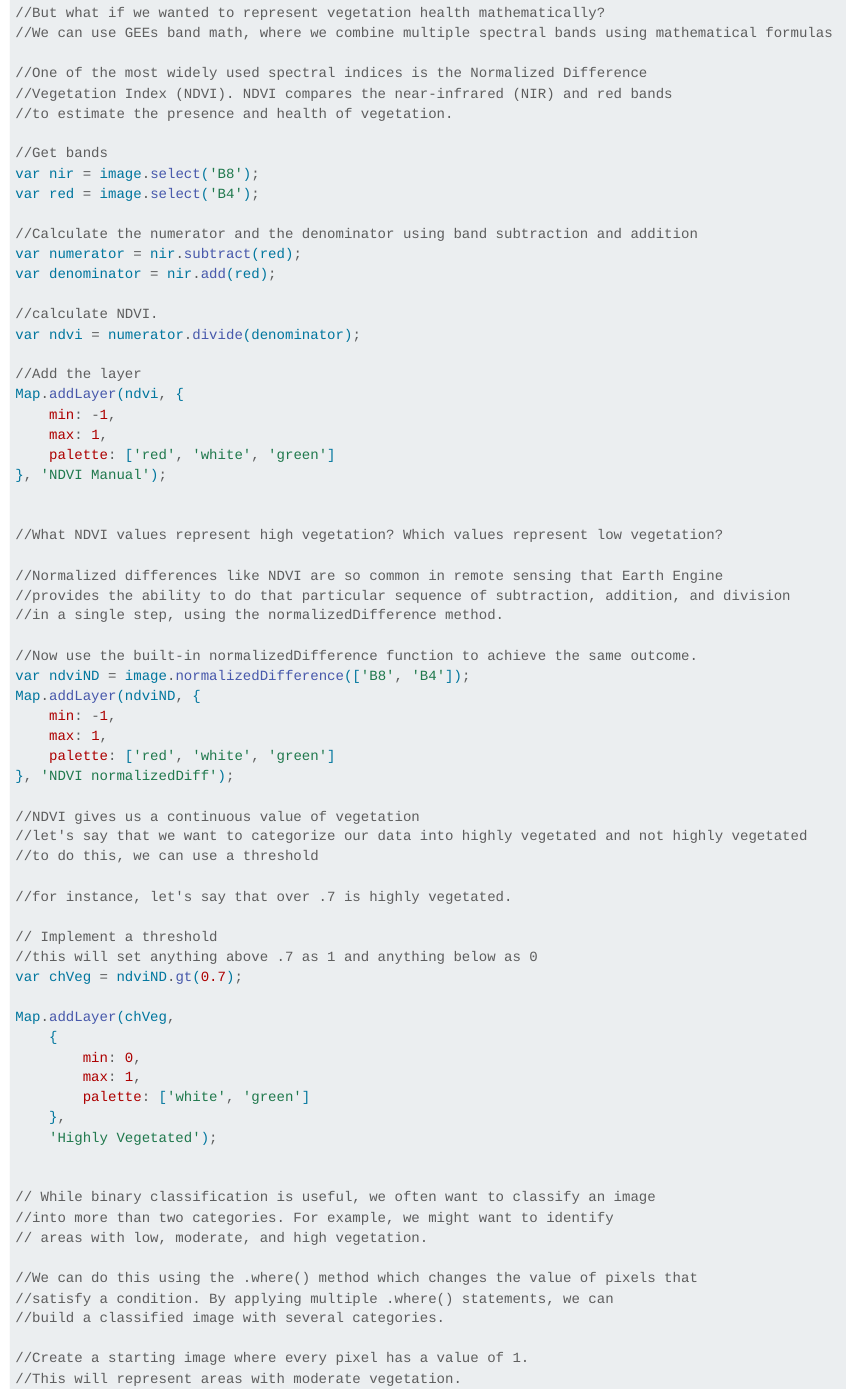
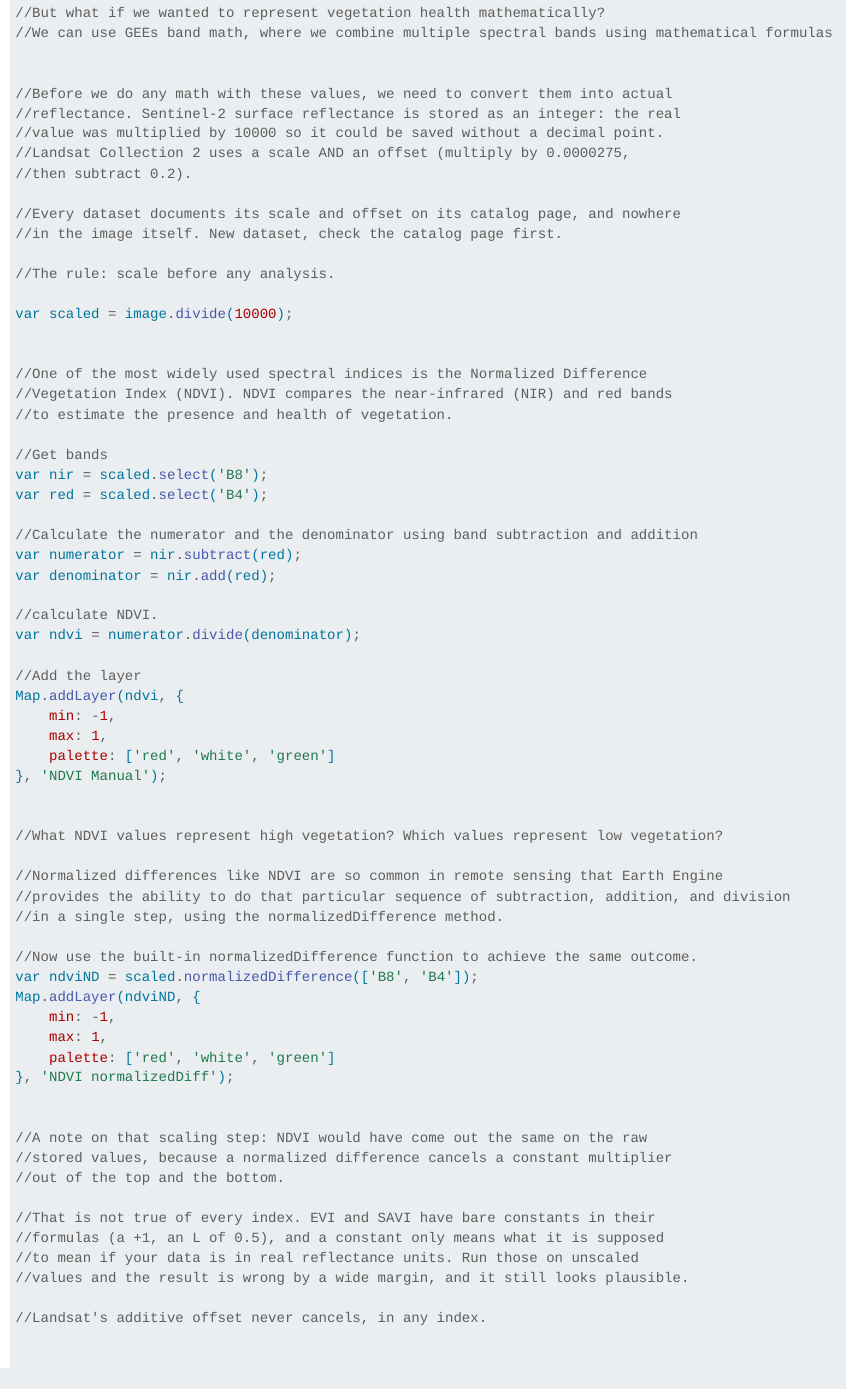
Before and after one commit to jucardwell/gee, a Quarto document (tutorials.qmd): the page in a window 1100 px wide, from 17310 px down. Rendered offline with R 4.5, knitr and Pandoc in place of Quarto, with nearby package versions; long lines of code are wrapped.

Commit message:
update tutorial 10

```diff
--- a/tutorials.qmd
+++ b/tutorials.qmd
@@ -819,13 +819,28 @@ Map.addLayer(
 //But what if we wanted to represent vegetation health mathematically?
 //We can use GEEs band math, where we combine multiple spectral bands using mathematical formulas
 
+
+//Before we do any math with these values, we need to convert them into actual
+//reflectance. Sentinel-2 surface reflectance is stored as an integer: the real
+//value was multiplied by 10000 so it could be saved without a decimal point.
+//Landsat Collection 2 uses a scale AND an offset (multiply by 0.0000275,
+//then subtract 0.2).
+
+//Every dataset documents its scale and offset on its catalog page, and nowhere
+//in the image itself. New dataset, check the catalog page first.
+
+//The rule: scale before any analysis.
+
+var scaled = image.divide(10000);
+
+
 //One of the most widely used spectral indices is the Normalized Difference
 //Vegetation Index (NDVI). NDVI compares the near-infrared (NIR) and red bands
 //to estimate the presence and health of vegetation.
 
 //Get bands
-var nir = image.select('B8');
-var red = image.select('B4');
+var nir = scaled.select('B8');
+var red = scaled.select('B4');
 
 //Calculate the numerator and the denominator using band subtraction and addition
 var numerator = nir.subtract(red);
@@ -849,12 +864,25 @@ Map.addLayer(ndvi, {
 //in a single step, using the normalizedDifference method.
 
 //Now use the built-in normalizedDifference function to achieve the same outcome.
-var ndviND = image.normalizedDifference(['B8', 'B4']);
+var ndviND = scaled.normalizedDifference(['B8', 'B4']);
 Map.addLayer(ndviND, {
     min: -1,
     max: 1,
     palette: ['red', 'white', 'green']
 }, 'NDVI normalizedDiff');
+
+
+//A note on that scaling step: NDVI would have come out the same on the raw
+//stored values, because a normalized difference cancels a constant multiplier
+//out of the top and the bottom.
+
+//That is not true of every index. EVI and SAVI have bare constants in their
+//formulas (a +1, an L of 0.5), and a constant only means what it is supposed
+//to mean if your data is in real reflectance units. Run those on unscaled
+//values and the result is wrong by a wide margin, and it still looks plausible.
+
+//Landsat's additive offset never cancels, in any index.
+
 
 //NDVI gives us a continuous value of vegetation
 //let's say that we want to categorize our data into highly vegetated and not highly vegetated
```
Also changed, not shown: docs/search.json, 1 other file.
